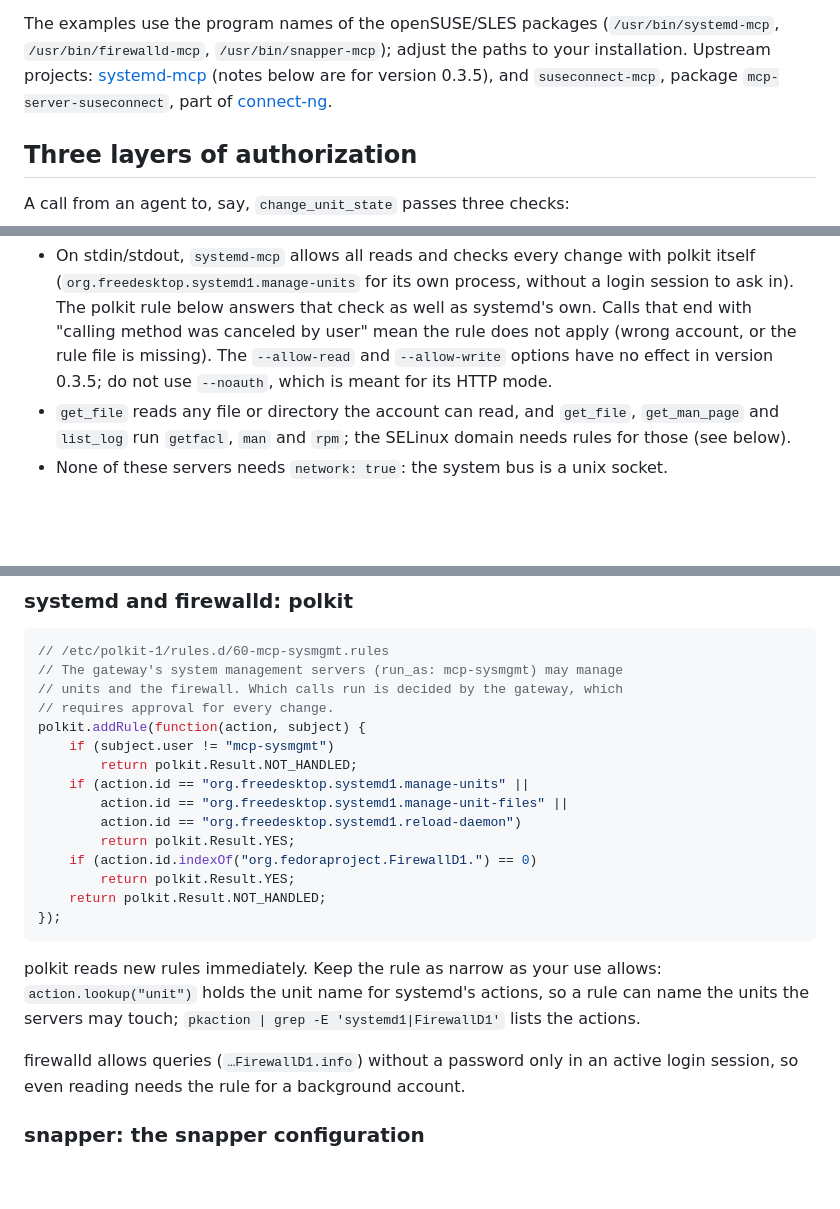
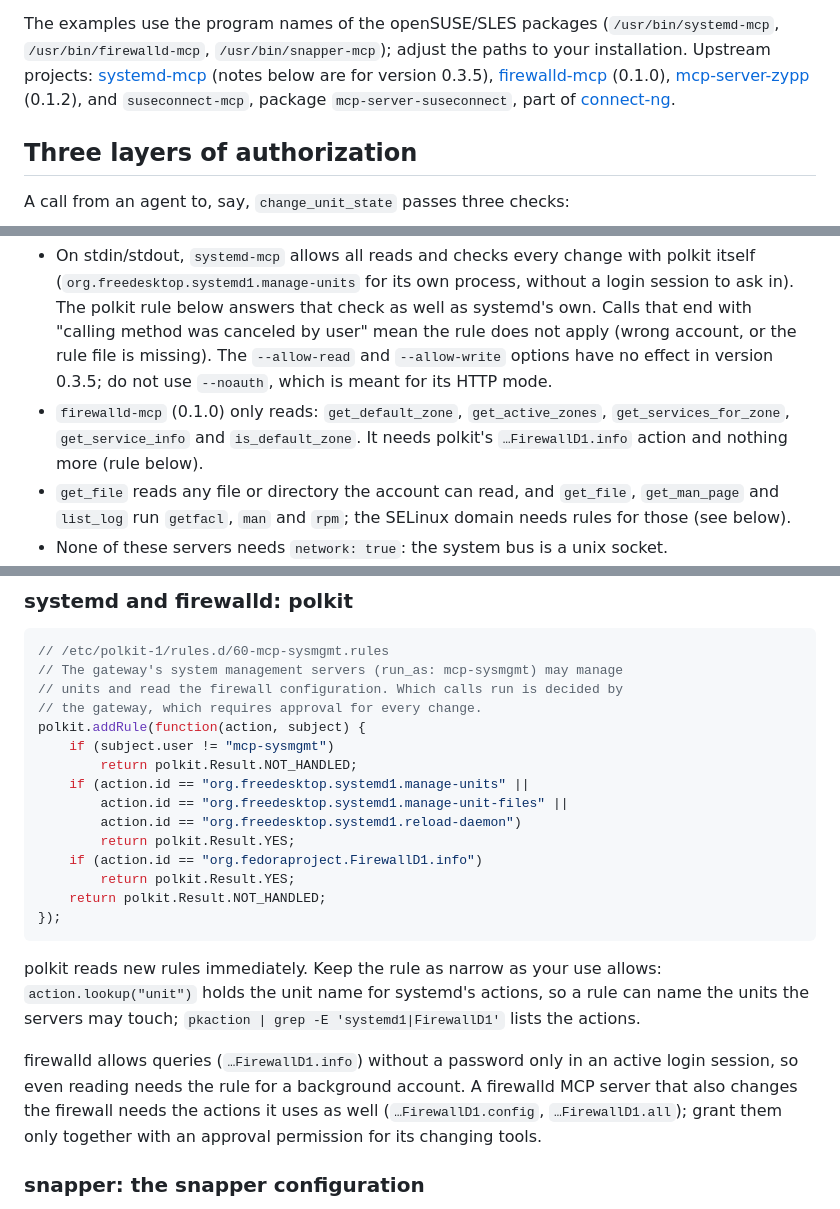
Before and after one commit to sdrahn/mcp-gateway, a Markdown page: docs/user-guide/13-system-management-servers.md, 3 parts joined by grey strips. GitHub-like rendering; blank space fills up the shorter version.

Commit message:
User guide: firewalld-mcp only reads
firewalld-mcp 0.1.0 (janvhs/firewalld-mcp) has five reading tools and
needs only polkit's FirewallD1.info: narrow the polkit rule from all
FirewallD1 actions to that one, and allow is_default_zone in the role
(it fell through to the approval permission). Upstream links for
firewalld-mcp and mcp-server-zypp.

Co-Authored-By: Claude Opus 5.5 <noreply@anthropic.com>
Claude-Session: https://claude.ai/code/session_01PekZvpdZb3X51LvxiiFbqH

````diff
--- a/docs/user-guide/13-system-management-servers.md
+++ b/docs/user-guide/13-system-management-servers.md
@@ -16,7 +16,10 @@ The examples use the program names of the openSUSE/SLES packages
 (`/usr/bin/systemd-mcp`, `/usr/bin/firewalld-mcp`,
 `/usr/bin/snapper-mcp`); adjust the paths to your installation.
 Upstream projects: [systemd-mcp](https://github.com/openSUSE/systemd-mcp)
-(notes below are for version 0.3.5), and `suseconnect-mcp`, package
+(notes below are for version 0.3.5),
+[firewalld-mcp](https://github.com/janvhs/firewalld-mcp) (0.1.0),
+[mcp-server-zypp](https://github.com/openSUSE/mcp-server-zypp) (0.1.2),
+and `suseconnect-mcp`, package
 `mcp-server-suseconnect`, part of
 [connect-ng](https://github.com/SUSE/connect-ng).
 
@@ -106,6 +109,10 @@ Notes:
   (wrong account, or the rule file is missing). The `--allow-read` and
   `--allow-write` options have no effect in version 0.3.5; do not use
   `--noauth`, which is meant for its HTTP mode.
+- `firewalld-mcp` (0.1.0) only reads: `get_default_zone`,
+  `get_active_zones`, `get_services_for_zone`, `get_service_info` and
+  `is_default_zone`. It needs polkit's `…FirewallD1.info` action and
+  nothing more (rule below).
 - `get_file` reads any file or directory the account can read, and
   `get_file`, `get_man_page` and `list_log` run `getfacl`, `man` and
   `rpm`; the SELinux domain needs rules for those (see below).
@@ -277,8 +284,8 @@ bus as `USER_AVC`, not `AVC`.
 ```js
 // /etc/polkit-1/rules.d/60-mcp-sysmgmt.rules
 // The gateway's system management servers (run_as: mcp-sysmgmt) may manage
-// units and the firewall. Which calls run is decided by the gateway, which
-// requires approval for every change.
+// units and read the firewall configuration. Which calls run is decided by
+// the gateway, which requires approval for every change.
 polkit.addRule(function(action, subject) {
     if (subject.user != "mcp-sysmgmt")
         return polkit.Result.NOT_HANDLED;
@@ -286,7 +293,7 @@ polkit.addRule(function(action, subject) {
         action.id == "org.freedesktop.systemd1.manage-unit-files" ||
         action.id == "org.freedesktop.systemd1.reload-daemon")
         return polkit.Result.YES;
-    if (action.id.indexOf("org.fedoraproject.FirewallD1.") == 0)
+    if (action.id == "org.fedoraproject.FirewallD1.info")
         return polkit.Result.YES;
     return polkit.Result.NOT_HANDLED;
 });
@@ -299,7 +306,10 @@ actions, so a rule can name the units the servers may touch;
 
 firewalld allows queries (`…FirewallD1.info`) without a password only in
 an active login session, so even reading needs the rule for a background
-account.
+account. A firewalld MCP server that also changes the firewall needs the
+actions it uses as well (`…FirewallD1.config`, `…FirewallD1.all`);
+grant them only together with an approval permission for its changing
+tools.
 
 ### snapper: the snapper configuration
 
````
Also changed, not shown: other parts of docs/user-guide/13-system-management-servers.md (+1 -1 lines).
